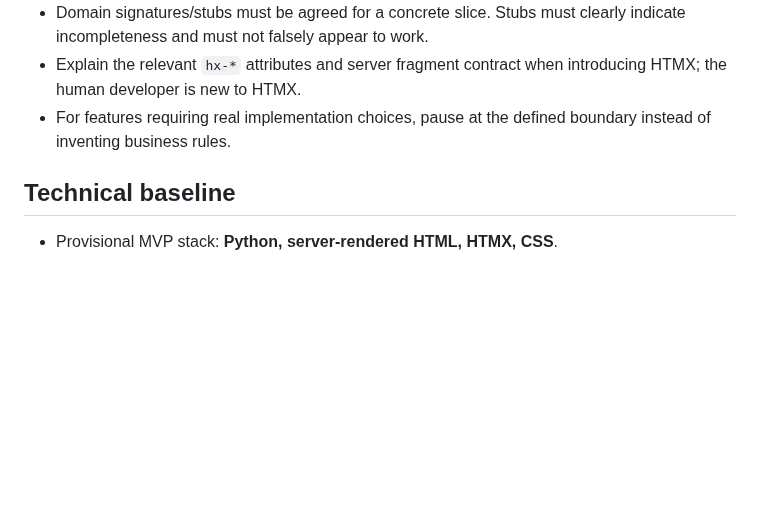
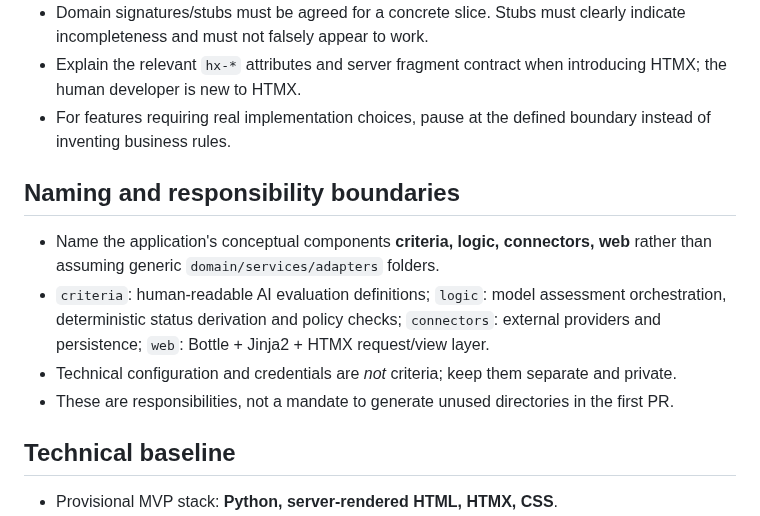
Before and after one commit to Ishayahu/work-control-plane, a Markdown page: AGENTS.md, the part around the change. Rendered like a GitHub page; blank space fills up the shorter version.

Commit message:
Use criteria / logic / connectors / web terminology for app responsibilities

```diff
--- a/AGENTS.md
+++ b/AGENTS.md
@@ -19,6 +19,13 @@ Read `README.md`, `docs/architecture.md`, `docs/implementation-plan.md`, and the
 - Domain signatures/stubs must be agreed for a concrete slice. Stubs must clearly indicate incompleteness and must not falsely appear to work.
 - Explain the relevant `hx-*` attributes and server fragment contract when introducing HTMX; the human developer is new to HTMX.
 - For features requiring real implementation choices, pause at the defined boundary instead of inventing business rules.
+
+## Naming and responsibility boundaries
+
+- Name the application's conceptual components **criteria, logic, connectors, web** rather than assuming generic `domain/services/adapters` folders.
+- `criteria`: human-readable AI evaluation definitions; `logic`: model assessment orchestration, deterministic status derivation and policy checks; `connectors`: external providers and persistence; `web`: Bottle + Jinja2 + HTMX request/view layer.
+- Technical configuration and credentials are *not* criteria; keep them separate and private.
+- These are responsibilities, not a mandate to generate unused directories in the first PR.
 
 ## Technical baseline
 
```
